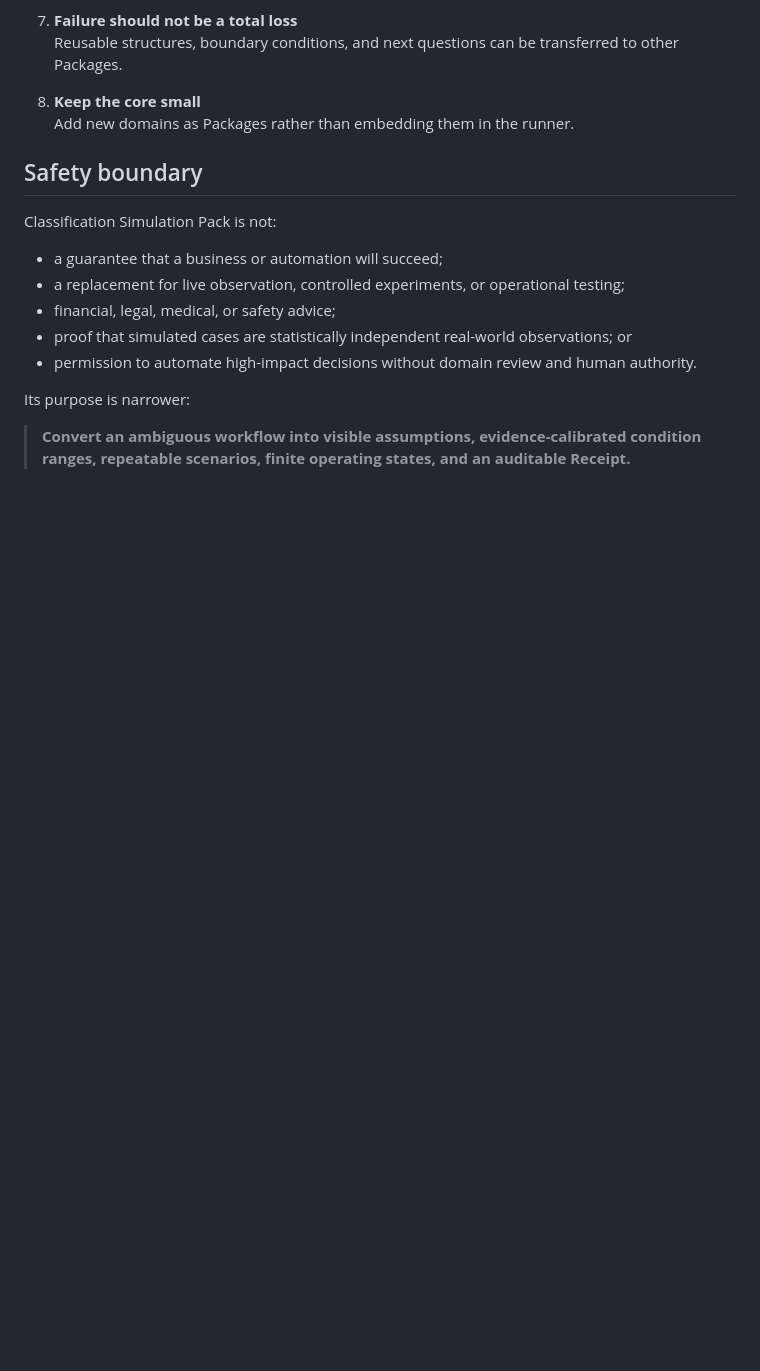
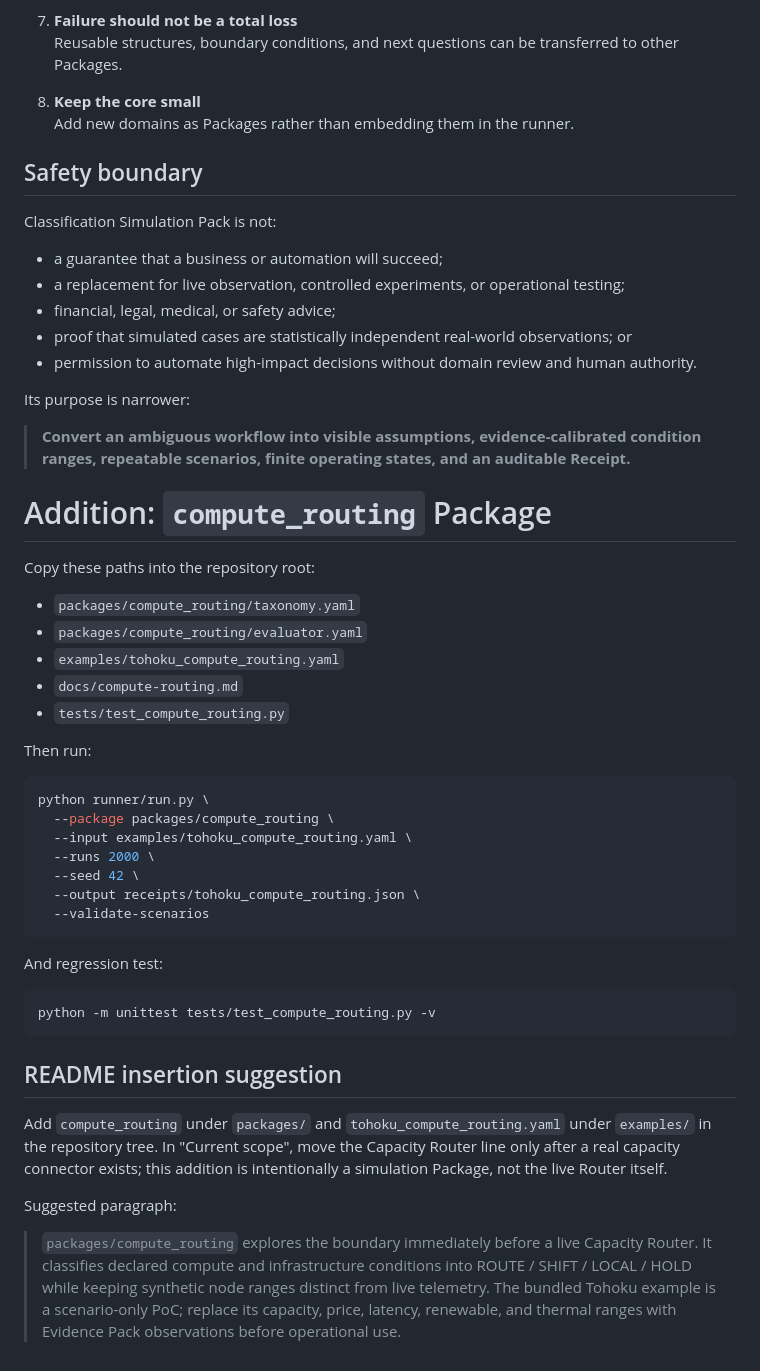
Before and after one commit to hanabokur0/classification-simulation-pack, a Markdown page: README.md, the part around the change. Drawn GitHub-style; blank space fills up the shorter version.

Commit message:
Document `compute_routing` package setup and usage
Added instructions for the `compute_routing` package and its usage in the README.

````diff
--- a/README.md
+++ b/README.md
@@ -348,3 +348,39 @@ Classification Simulation Pack is not:
 Its purpose is narrower:
 
 > **Convert an ambiguous workflow into visible assumptions, evidence-calibrated condition ranges, repeatable scenarios, finite operating states, and an auditable Receipt.**
+
+# Addition: `compute_routing` Package
+
+Copy these paths into the repository root:
+
+- `packages/compute_routing/taxonomy.yaml`
+- `packages/compute_routing/evaluator.yaml`
+- `examples/tohoku_compute_routing.yaml`
+- `docs/compute-routing.md`
+- `tests/test_compute_routing.py`
+
+Then run:
+
+```bash
+python runner/run.py \
+  --package packages/compute_routing \
+  --input examples/tohoku_compute_routing.yaml \
+  --runs 2000 \
+  --seed 42 \
+  --output receipts/tohoku_compute_routing.json \
+  --validate-scenarios
+```
+
+And regression test:
+
+```bash
+python -m unittest tests/test_compute_routing.py -v
+```
+
+## README insertion suggestion
+
+Add `compute_routing` under `packages/` and `tohoku_compute_routing.yaml` under `examples/` in the repository tree. In "Current scope", move the Capacity Router line only after a real capacity connector exists; this addition is intentionally a simulation Package, not the live Router itself.
+
+Suggested paragraph:
+
+> `packages/compute_routing` explores the boundary immediately before a live Capacity Router. It classifies declared compute and infrastructure conditions into ROUTE / SHIFT / LOCAL / HOLD while keeping synthetic node ranges distinct from live telemetry. The bundled Tohoku example is a scenario-only PoC; replace its capacity, price, latency, renewable, and thermal ranges with Evidence Pack observations before operational use.
````
